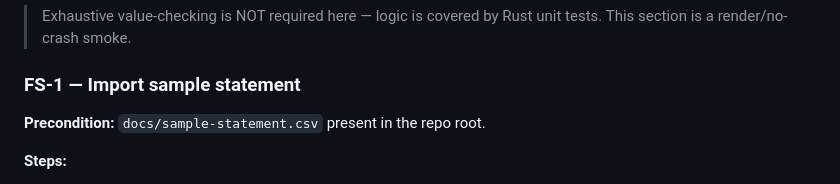
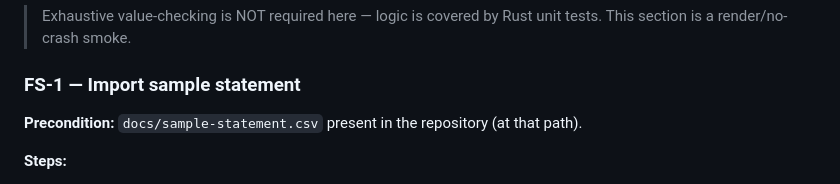
Before and after one commit to satyamyadav/zanto-rust, a Markdown page: docs/release-smoke.md, the part around the change. Rendered like a GitHub page.

Commit message:
docs: fix sample-statement path wording in smoke runbook

```diff
--- a/docs/release-smoke.md
+++ b/docs/release-smoke.md
@@ -235,7 +235,7 @@ and it continues the turn using them.
 
 ### FS-1 — Import sample statement
 
-**Precondition:** `docs/sample-statement.csv` present in the repo root.
+**Precondition:** `docs/sample-statement.csv` present in the repository (at that path).
 
 **Steps:**
 1. Finance → **Import** tab.
```
